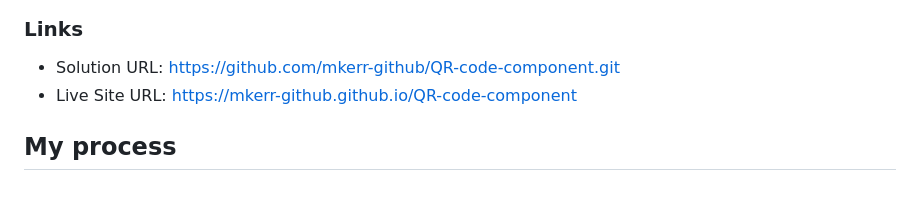
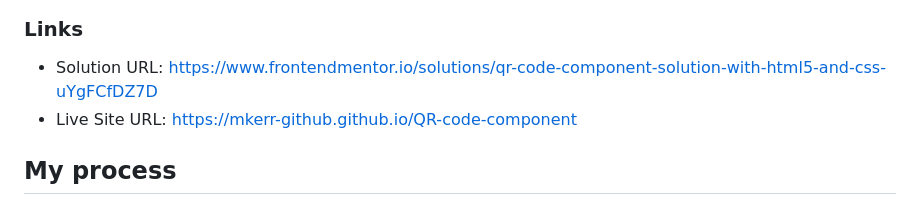
Before and after one commit to mkerr-github/QR-code-component, a Markdown page: README.md, the part around the change. Rendered like a GitHub page.

Commit message:
Updated URL to point directly to solution

```diff
--- a/README.md
+++ b/README.md
@@ -24,7 +24,7 @@ This is a solution to the [QR code component challenge on Frontend Mentor](https
 
 ### Links
 
-- Solution URL: https://github.com/mkerr-github/QR-code-component.git
+- Solution URL: https://www.frontendmentor.io/solutions/qr-code-component-solution-with-html5-and-css-uYgFCfDZ7D
 - Live Site URL: https://mkerr-github.github.io/QR-code-component
 
 ## My process
```
